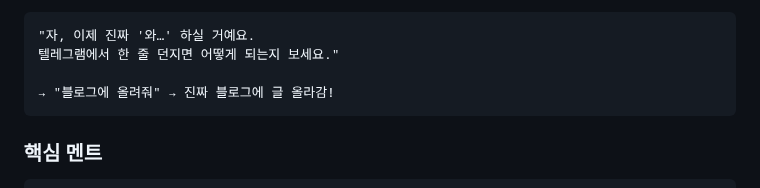
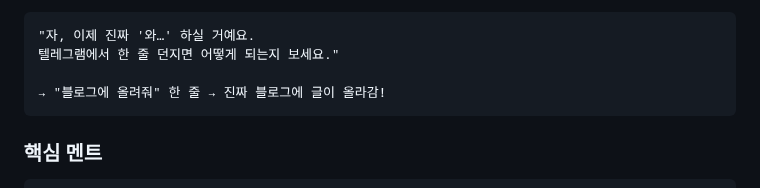
Before and after one commit to ds4psb-ai/openclaw-workspace, a Markdown page: projects/youtube-live-2026-01-31/03_DEMO_SCRIPT.md, the part around the change. Drawn GitHub-style.

````diff
--- a/projects/youtube-live-2026-01-31/03_DEMO_SCRIPT.md
+++ b/projects/youtube-live-2026-01-31/03_DEMO_SCRIPT.md
@@ -260,7 +260,7 @@
 "자, 이제 진짜 '와…' 하실 거예요.
 텔레그램에서 한 줄 던지면 어떻게 되는지 보세요."
 
-→ "블로그에 올려줘" → 진짜 블로그에 글 올라감!
+→ "블로그에 올려줘" 한 줄 → 진짜 블로그에 글이 올라감!
 ```
 
 ### 핵심 멘트
````
Also changed, not shown: projects/youtube-live-2026-01-31/05_CLOSING.md (+1 -1 lines).
